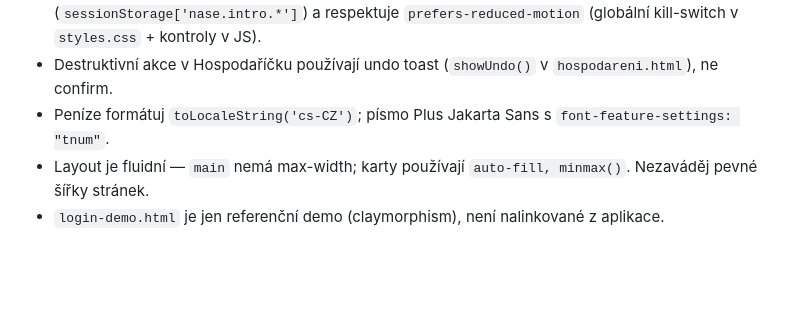
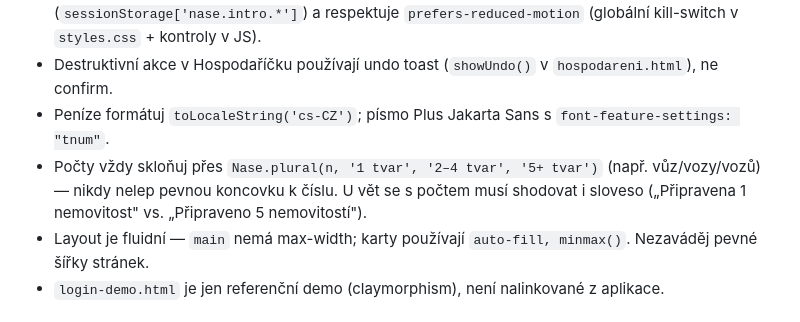
Before and after one commit to foxpen/nasse, a Markdown page: CLAUDE.md, the part around the change. Drawn GitHub-style; blank space fills up the shorter version.

Commit message:
feat: update

```diff
--- a/CLAUDE.md
+++ b/CLAUDE.md
@@ -50,6 +50,7 @@ Jedno sdílené heslo pro celou aplikaci. `auth.js` běží na každé stránce:
 - Intro/splash animace: každá stránka má overlay, který se hraje **jen jednou za session** (`sessionStorage['nase.intro.*']`) a respektuje `prefers-reduced-motion` (globální kill-switch v `styles.css` + kontroly v JS).
 - Destruktivní akce v Hospodaříčku používají undo toast (`showUndo()` v `hospodareni.html`), ne confirm.
 - Peníze formátuj `toLocaleString('cs-CZ')`; písmo Plus Jakarta Sans s `font-feature-settings: "tnum"`.
+- Počty vždy skloňuj přes `Nase.plural(n, '1 tvar', '2–4 tvar', '5+ tvar')` (např. vůz/vozy/vozů) — nikdy nelep pevnou koncovku k číslu. U vět se s počtem musí shodovat i sloveso („Připravena 1 nemovitost" vs. „Připraveno 5 nemovitostí").
 - Layout je fluidní — `main` nemá max-width; karty používají `auto-fill, minmax()`. Nezaváděj pevné šířky stránek.
 - `login-demo.html` je jen referenční demo (claymorphism), není nalinkované z aplikace.
 
```
